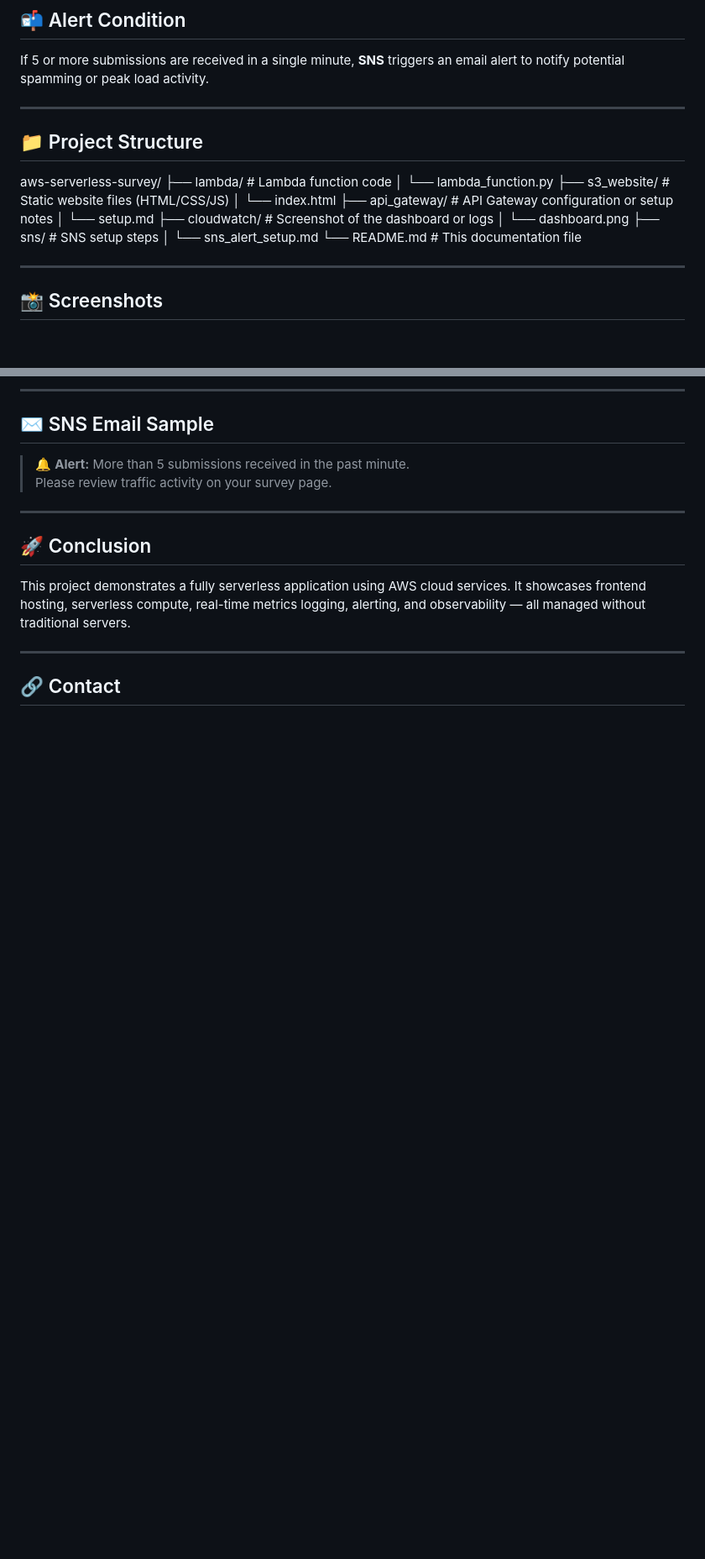
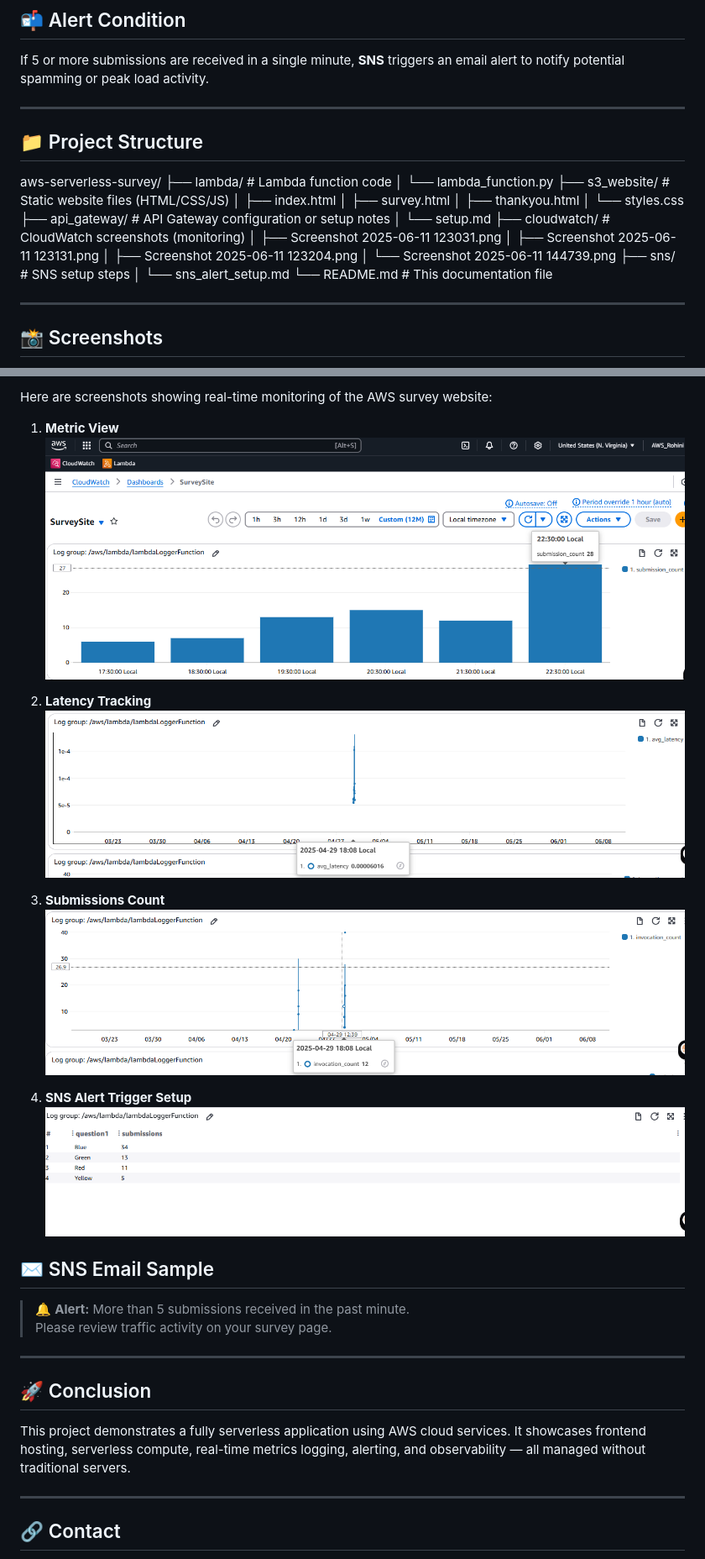
Before and after one commit to Rohini-09/AWS-Serverless-Website-Monitor, a Markdown page: README.md, 2 parts joined by grey strips. Shown: that part at 84% size. GitHub-like rendering; pictures changed too: cloudwatch/Screenshot 2025-06-11 123031.png (added), cloudwatch/Screenshot 2025-06-11 123131.png (added), cloudwatch/Screenshot 2025-06-11 123204.png (added); blank space fills up the shorter version.

```diff
--- a/README.md
+++ b/README.md
@@ -41,20 +41,28 @@ If 5 or more submissions are received in a single minute, **SNS** triggers an em
 
 ---
 
+
 ## 📁 Project Structure
 
 aws-serverless-survey/
-├── lambda/ # Lambda function code
-│ └── lambda_function.py
-├── s3_website/ # Static website files (HTML/CSS/JS)
-│ └── index.html
-├── api_gateway/ # API Gateway configuration or setup notes
-│ └── setup.md
-├── cloudwatch/ # Screenshot of the dashboard or logs
-│ └── dashboard.png
-├── sns/ # SNS setup steps
-│ └── sns_alert_setup.md
-└── README.md # This documentation file
+├── lambda/                # Lambda function code
+│   └── lambda_function.py
+├── s3_website/            # Static website files (HTML/CSS/JS)
+│   ├── index.html
+│   ├── survey.html
+│   ├── thankyou.html
+│   └── styles.css
+├── api_gateway/           # API Gateway configuration or setup notes
+│   └── setup.md
+├── cloudwatch/            # CloudWatch screenshots (monitoring)
+│   ├── Screenshot 2025-06-11 123031.png
+│   ├── Screenshot 2025-06-11 123131.png
+│   ├── Screenshot 2025-06-11 123204.png
+│   └── Screenshot 2025-06-11 144739.png
+├── sns/                   # SNS setup steps
+│   └── sns_alert_setup.md
+└── README.md              # This documentation file
+
 
 
 
@@ -69,5 +76,18 @@ aws-serverless-survey/
 
----
+Here are screenshots showing real-time monitoring of the AWS survey website:
+
+1. **Metric View**
+   ![](cloudwatch/Screenshot%202025-06-11%20123031.png)
+
+2. **Latency Tracking**
+   ![](cloudwatch/Screenshot%202025-06-11%20123131.png)
+
+3. **Submissions Count**
+   ![](cloudwatch/Screenshot%202025-06-11%20123204.png)
+
+4. **SNS Alert Trigger Setup**
+   ![](cloudwatch/Screenshot%202025-06-11%20144739.png)
+
 
 ## ✉️ SNS Email Sample
 
```
Also changed, not shown: other parts of README.md (+2 -3 lines).
